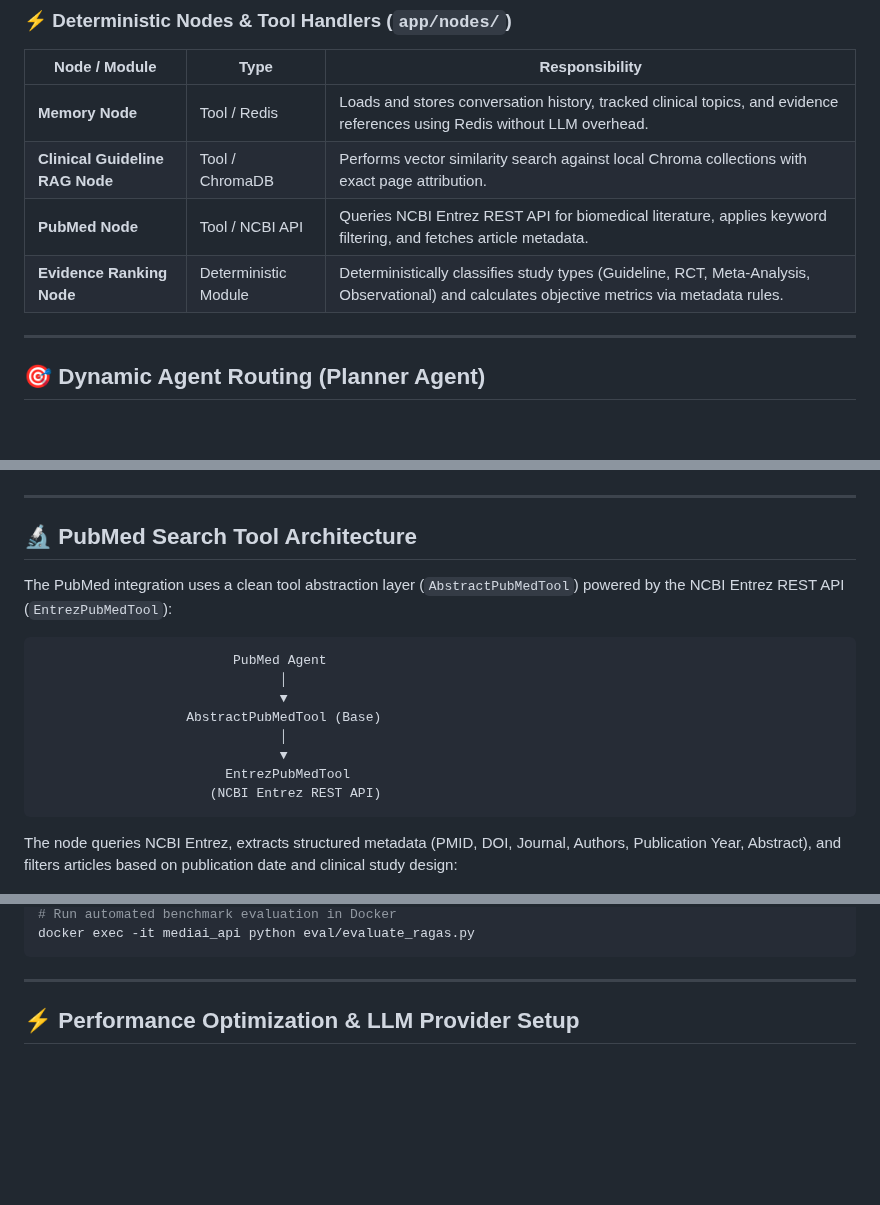
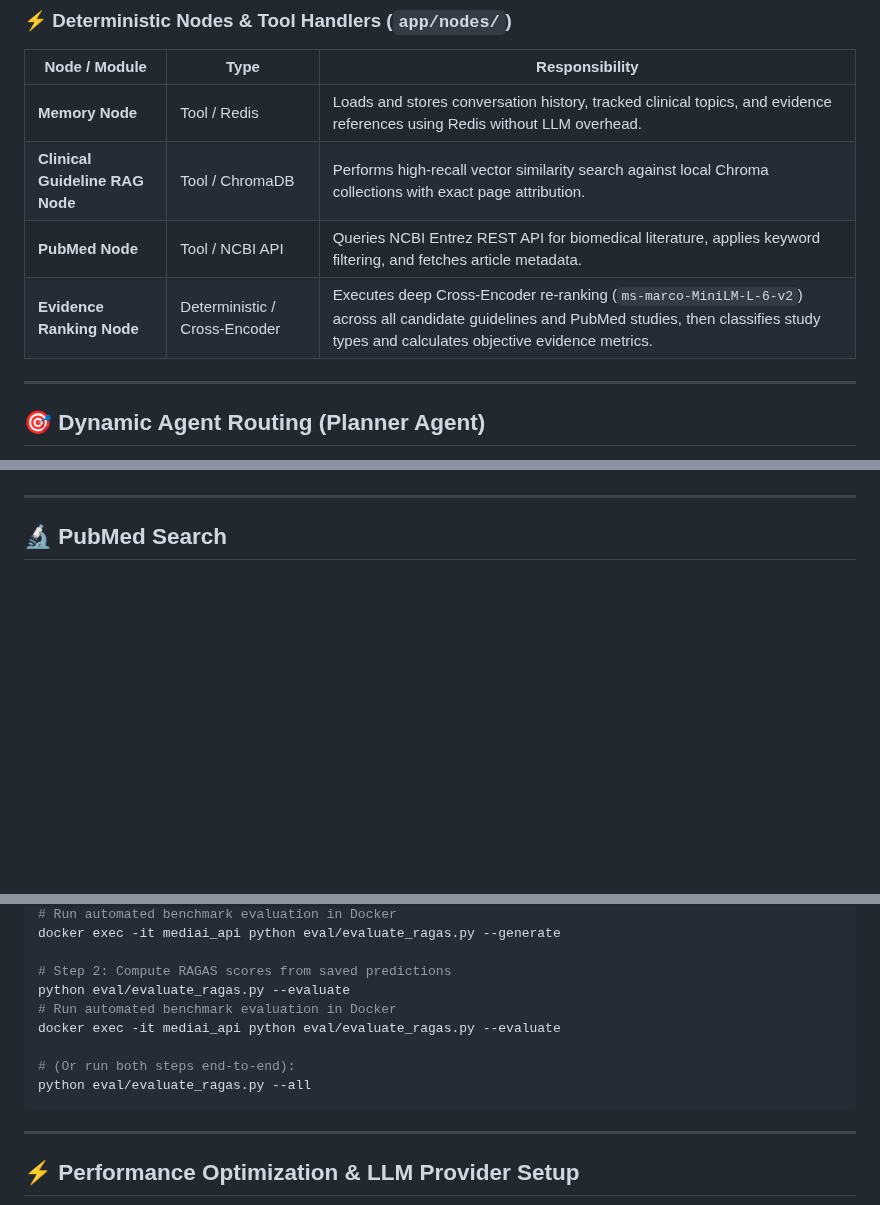
Before and after one commit to PoojaKuniyal/Agentic-Medical-RAG, a Markdown page: README.md, 3 parts joined by grey strips. Drawn GitHub-style; blank space fills up the shorter version.

````diff
--- a/README.md
+++ b/README.md
@@ -110,9 +110,9 @@ The system utilizes a dual-tier execution pipeline:
 | Node / Module | Type | Responsibility |
 |---|---|---|
 | **Memory Node** | Tool / Redis | Loads and stores conversation history, tracked clinical topics, and evidence references using Redis without LLM overhead. |
-| **Clinical Guideline RAG Node** | Tool / ChromaDB | Performs vector similarity search against local Chroma collections with exact page attribution. |
+| **Clinical Guideline RAG Node** | Tool / ChromaDB | Performs high-recall vector similarity search against local Chroma collections with exact page attribution. |
 | **PubMed Node** | Tool / NCBI API | Queries NCBI Entrez REST API for biomedical literature, applies keyword filtering, and fetches article metadata. |
-| **Evidence Ranking Node** | Deterministic Module | Deterministically classifies study types (Guideline, RCT, Meta-Analysis, Observational) and calculates objective metrics via metadata rules. |
+| **Evidence Ranking Node** | Deterministic / Cross-Encoder | Executes deep Cross-Encoder re-ranking (`ms-marco-MiniLM-L-6-v2`) across all candidate guidelines and PubMed studies, then classifies study types and calculates objective evidence metrics. |
 
 ---
 
@@ -132,22 +132,7 @@ For comparative or emerging clinical inquiries (e.g., comparing drug classes or
 
 ---
 
-## 🔬 PubMed Search Tool Architecture
-
-The PubMed integration uses a clean tool abstraction layer (`AbstractPubMedTool`) powered by the NCBI Entrez REST API (`EntrezPubMedTool`):
-
-```
-                         PubMed Agent
-                               │
-                               ▼
-                   AbstractPubMedTool (Base)
-                               │
-                               ▼
-                        EntrezPubMedTool
-                      (NCBI Entrez REST API)
-```
-
-The node queries NCBI Entrez, extracts structured metadata (PMID, DOI, Journal, Authors, Publication Year, Abstract), and filters articles based on publication date and clinical study design:
+## 🔬 PubMed Search
 
 ![PubMed Live API Trace](images/pubmed-api-call.png)
 
@@ -317,6 +325,15 @@ MedEvidence AI incorporates automated quantitative evaluation using **RAGAS** ac
 # Run automated benchmark evaluation in Docker
-docker exec -it mediai_api python eval/evaluate_ragas.py
+docker exec -it mediai_api python eval/evaluate_ragas.py --generate
+
+# Step 2: Compute RAGAS scores from saved predictions
+python eval/evaluate_ragas.py --evaluate
+# Run automated benchmark evaluation in Docker
+docker exec -it mediai_api python eval/evaluate_ragas.py --evaluate
+
+# (Or run both steps end-to-end):
+python eval/evaluate_ragas.py --all
 ```
+
 
 ---
 
````
Also changed, not shown: other parts of README.md (+31 -7 lines), eval/ragas_scores_chart.png, 8 other files.
